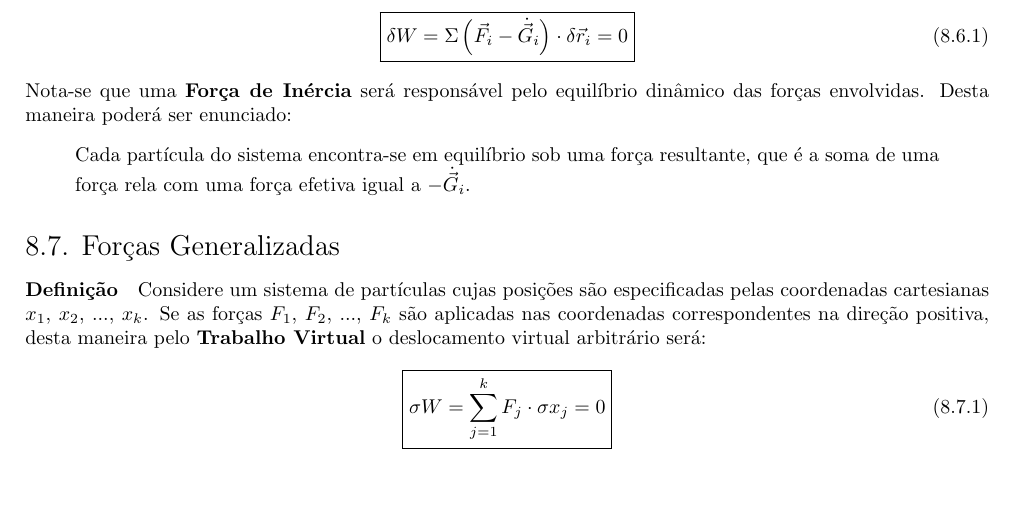
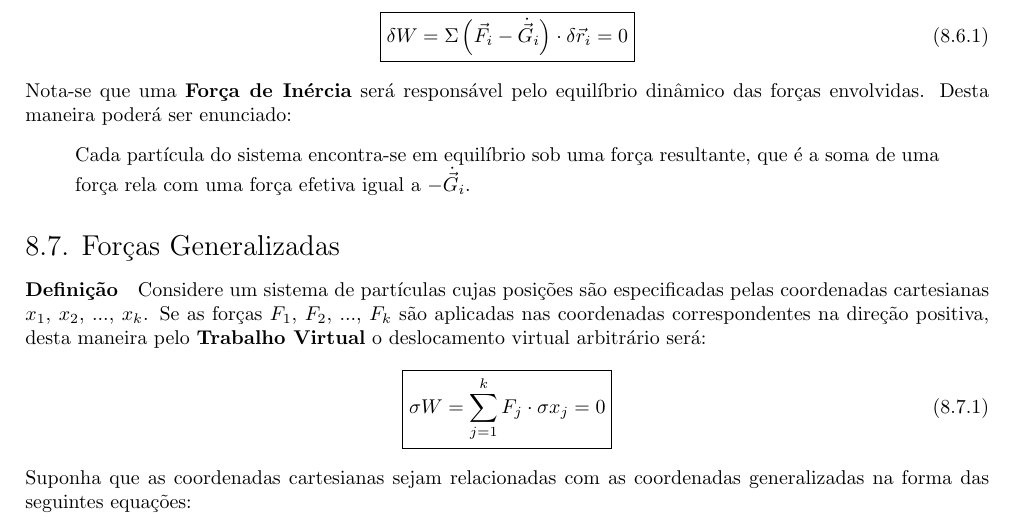
Before and after one commit to tr0fin0/classes_unicamp, a LaTeX document (em404/em404.tex): part of page 35 of 35, cut so that both start at the same text, the shorter picture padded with empty space. Compiled offline with pdfLaTeX.

Commit message:
:construction: add paragraph

```diff
--- a/em404/em404.tex
+++ b/em404/em404.tex
@@ -1948,5 +1948,6 @@
                         \sigma x_{j} = 0
                     }
                 \end{equation}
+            Suponha que as coordenadas cartesianas sejam relacionadas com as coordenadas generalizadas na forma das seguintes equações:
 
 \end{document}
```
